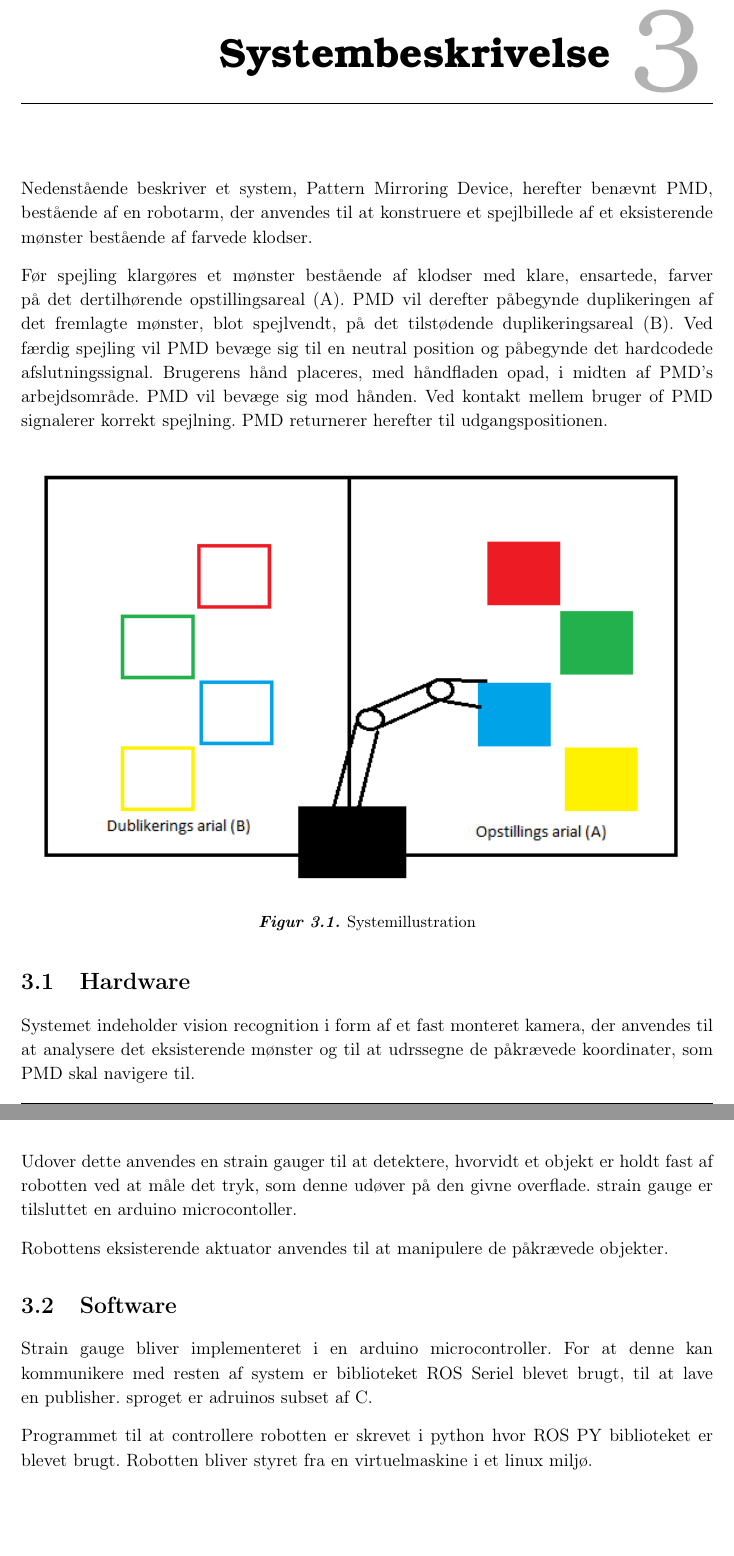
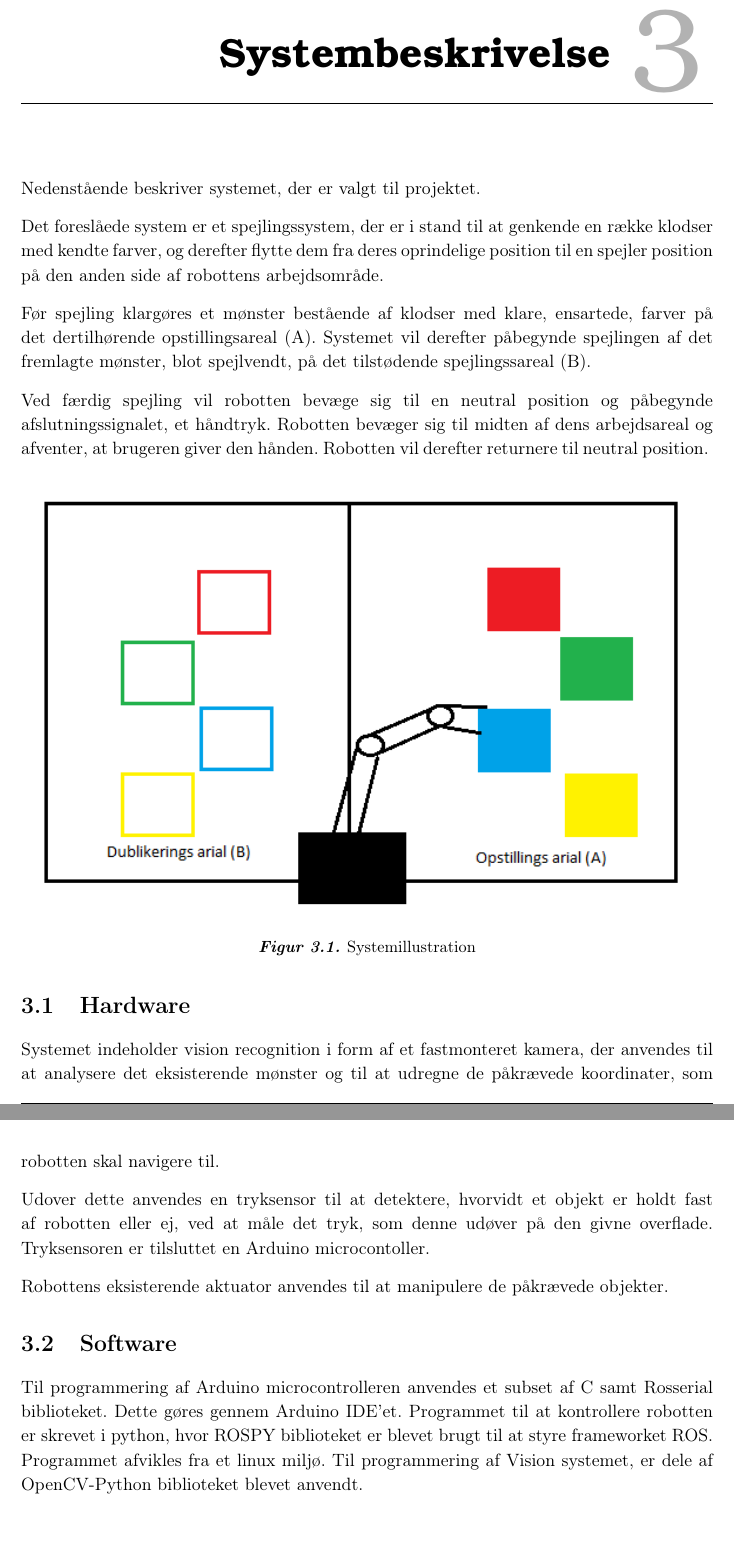
Before and after one commit to Lasse-Fisker/ROB, a LaTeX book (Rapport/Master.tex, which reads Rapport/filer/Systembeskrivelse.tex): two parts of pages 5 and 6 of 33, joined at a grey line, cut so that both start at the same text. Compiled offline with pdfLaTeX.

Commit message:
updated system description

```diff
--- a/Rapport/filer/Systembeskrivelse.tex
+++ b/Rapport/filer/Systembeskrivelse.tex
@@ -1,31 +1,25 @@
 \chapter{Systembeskrivelse}\label{chap:Systembeskrivelse}
-Nedenstående beskriver et system, Pattern Mirroring Device, herefter benævnt PMD, bestående af en
-robotarm, der anvendes til at konstruere et spejlbillede af et eksisterende mønster bestående af
-farvede klodser.
+Nedenstående beskriver systemet, der er valgt til projektet.
 
-Før spejling klargøres et mønster bestående af klodser med klare, ensartede, farver på det
-dertilhørende opstillingsareal (A).
-PMD vil derefter påbegynde duplikeringen af det fremlagte mønster, blot spejlvendt, på det
-tilstødende duplikeringsareal (B).
-Ved færdig spejling vil PMD bevæge sig til en neutral position og påbegynde det hardcodede
-afslutningssignal. Brugerens hånd placeres, med håndfladen opad, i midten af PMD’s
-arbejdsområde. PMD vil bevæge sig mod hånden. Ved kontakt
-mellem bruger of PMD signalerer korrekt spejlning. PMD returnerer herefter til udgangspositionen.
-\figur{1}{Opgavebeskrivelse_Robotfigur}{Systemillustration}{fig:Systemillustration}
+Det foreslåede system er et spejlingssystem, der er i stand til at genkende en række klodser med kendte farver, og derefter flytte dem fra deres oprindelige position til en spejler position på den anden side af robottens arbejdsområde.
+
+Før spejling klargøres et mønster bestående af klodser med klare, ensartede, farver på det dertilhørende opstillingsareal (A).
+Systemet vil derefter påbegynde spejlingen af det fremlagte mønster, blot spejlvendt, på det tilstødende spejlingssareal (B).
+
+Ved færdig spejling vil robotten bevæge sig til en neutral position og påbegynde
+afslutningssignalet, et håndtryk. Robotten bevæger sig til midten af dens arbejdsareal og afventer, at brugeren giver den hånden. Robotten vil derefter returnere til neutral position. \figur{1}{Opgavebeskrivelse_Robotfigur}{Systemillustration}{fig:Systemillustration}
 
 %%%%%%%%%% Hardware %%%%%%%%%%
 \section{Hardware}\label{sec:Hardware}
-Systemet indeholder vision recognition i form af et fast monteret kamera, der anvendes til at
-analysere det eksisterende mønster og til at udrssegne de påkrævede koordinater, som PMD skal
-navigere til.
+Systemet indeholder vision recognition i form af et fastmonteret kamera, der anvendes til at
+analysere det eksisterende mønster og til at udregne de påkrævede koordinater, som robotten skal navigere til.
 
-Udover dette anvendes en strain gauger til at detektere, hvorvidt et objekt er holdt fast af robotten
-ved at måle det tryk, som denne udøver på den givne overflade. strain gauge er tilsluttet en arduino microcontoller.
+Udover dette anvendes en tryksensor til at detektere, hvorvidt et objekt er holdt fast af robotten eller ej, ved at måle det tryk, som denne udøver på den givne overflade. Tryksensoren er tilsluttet en Arduino microcontoller.
 
 Robottens eksisterende aktuator anvendes til at manipulere de påkrævede objekter.
 %%%%%%%%%% Software %%%%%%%%%%
 \section{Software}\label{sec:Software}
-Strain gauge bliver implementeret i en arduino microcontroller. For at denne kan kommunikere med resten af system er
-biblioteket ROS Seriel blevet brugt, til at lave en publisher. sproget er adruinos subset af C.
 
-Programmet til at controllere robotten er skrevet i python hvor ROS PY biblioteket er blevet brugt. Robotten bliver styret fra en virtuelmaskine i et linux miljø.
+Til programmering af Arduino microcontrolleren anvendes et subset af C samt Rosserial biblioteket. Dette gøres gennem Arduino IDE'et.
+Programmet til at kontrollere robotten er skrevet i python, hvor ROSPY biblioteket er blevet brugt til at styre frameworket ROS. Programmet afvikles fra et linux miljø.
+Til programmering af Vision systemet, er dele af OpenCV-Python biblioteket blevet anvendt.
```
